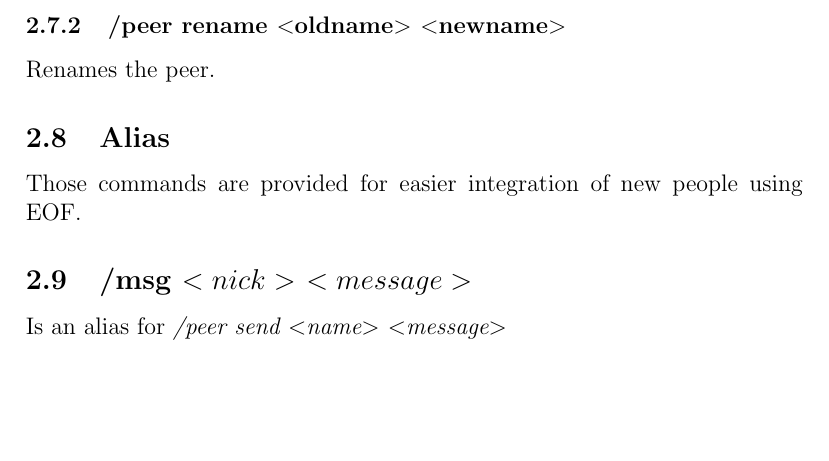
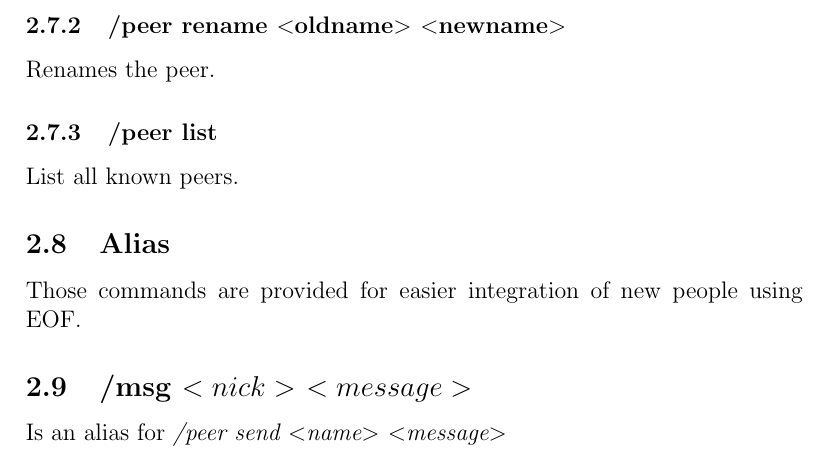
Before and after one commit to telmich/ceofhack, a LaTeX document (gui2user/gui2user.tex): part of page 4 of 4, cut so that both start at the same text, the shorter picture padded with empty space. Compiled offline with pdfLaTeX.

Commit message:
add "/peer list"
Signed-off-by: Nico Schottelius <nico@tr.schottelius.org>

```diff
--- a/gui2user/gui2user.tex
+++ b/gui2user/gui2user.tex
@@ -120,6 +120,9 @@ If the initial address is shorter it is padded with 0-bytes.
 \subsubsection{/peer rename $<$oldname$>$ $<$newname$>$}
 Renames the peer.
 %---------------------------------------------------------------------
+\subsubsection{/peer list}
+List all known peers.
+%---------------------------------------------------------------------
 
 \subsection{Alias}
 Those commands are provided for easier integration of
```
